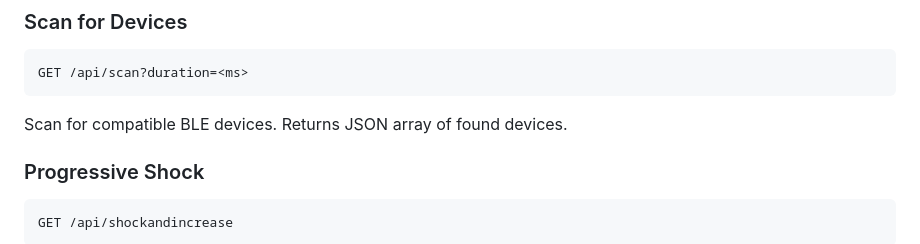
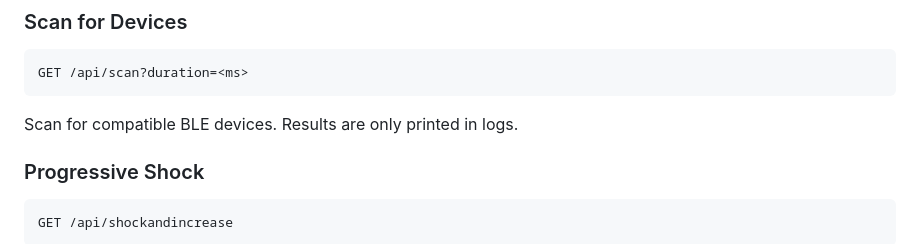
Before and after one commit to illixion/ble-collar-remote, a Markdown page: README.md, the part around the change. GitHub-like rendering.

Commit message:
Clarify BLE scan API results in README
Updated the description of the BLE scan API to clarify that results are logged instead of returned.

````diff
--- a/README.md
+++ b/README.md
@@ -185,7 +185,7 @@ Returns the current battery level (0-100).
 GET /api/scan?duration=<ms>
 ```
 
-Scan for compatible BLE devices. Returns JSON array of found devices.
+Scan for compatible BLE devices. Results are only printed in logs.
 
 ### Progressive Shock
 ```
````
